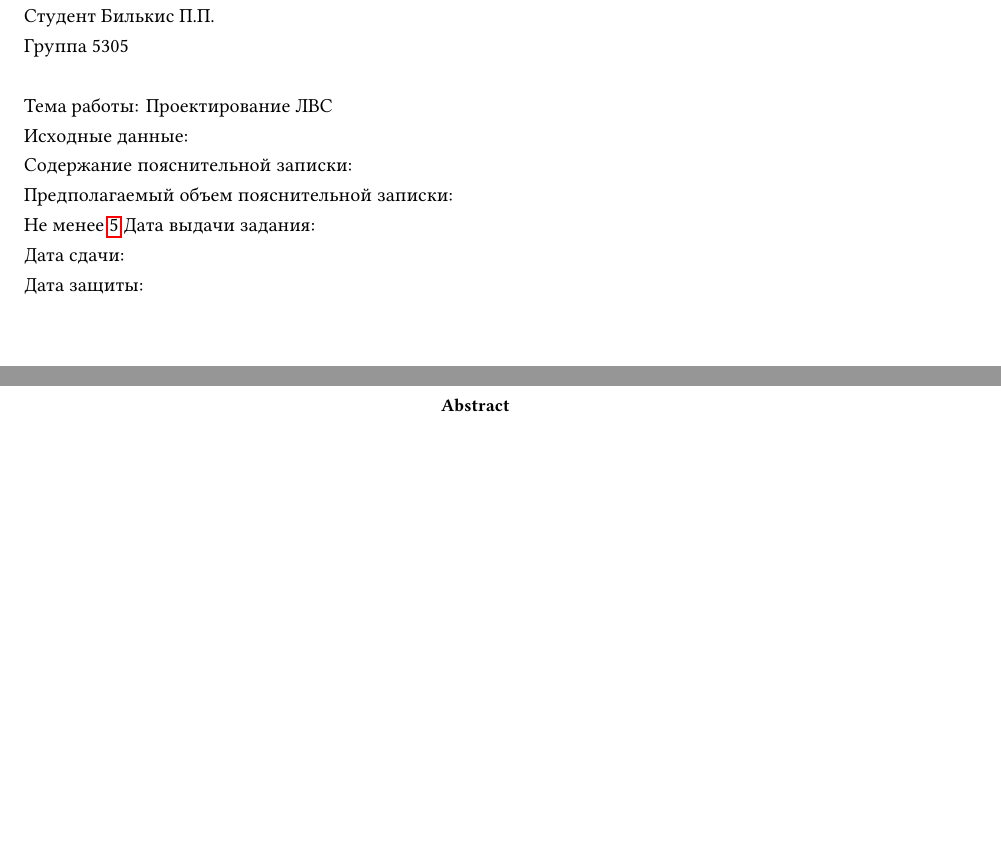
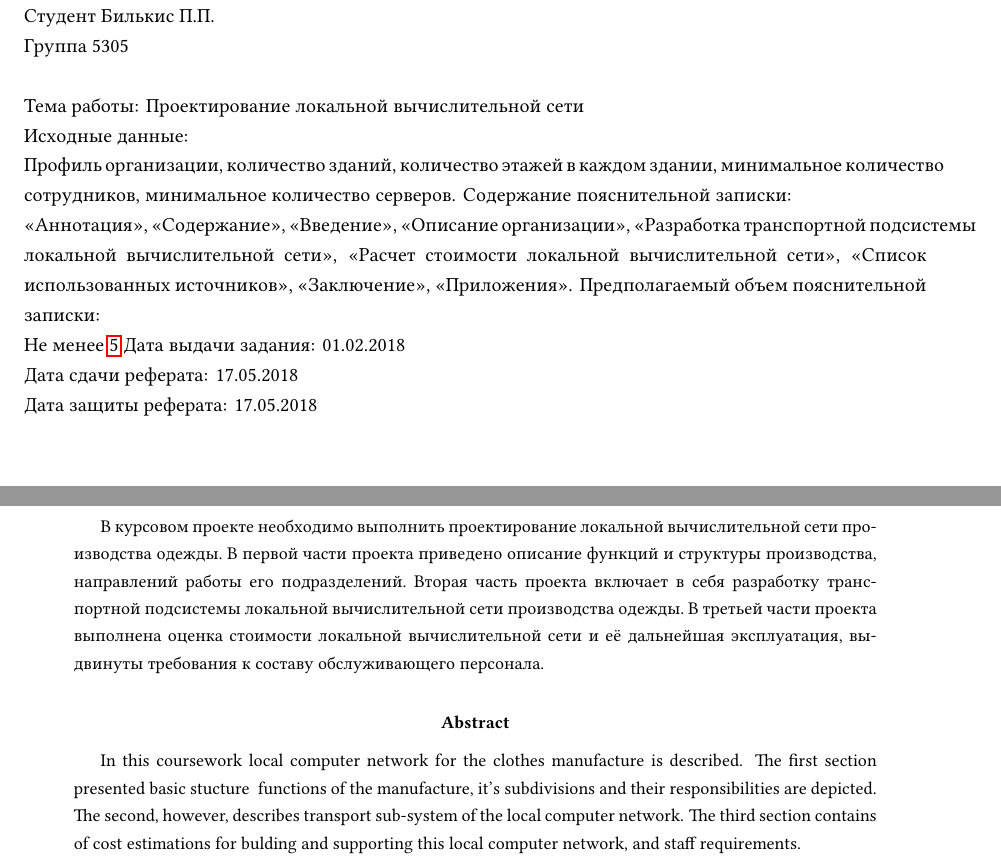
Before and after one commit to paulbilkis/network_coursework, a LaTeX paper (coursework.tex): two parts of pages 2 and 3 of 5, joined at a grey line, cut so that both start at the same text, the shorter picture padded with empty space. Compiled offline with pdfLaTeX.

Commit message:
Add abstract

```diff
--- a/coursework.tex
+++ b/coursework.tex
@@ -2,7 +2,7 @@
 \usepackage{./coursework}
 \usepackage{lastpage}
 \newcommand{\caphedre}{ВТ}
-\newcommand{\theme}{Проектирование ЛВС}
+\newcommand{\theme}{Проектирование локальной вычислительной сети}
 \newcommand{\groupnumber}{5305}
 \newcommand{\studentname}{Билькис П.П.}
 \newcommand{\teachername}{Белова Е.Ю.}
@@ -18,12 +18,14 @@
 Группа \groupnumber\\\\
 Тема работы: \theme\\
 Исходные данные:\\
+Профиль организации, количество зданий, количество этажей в каждом здании, минимальное количество сотрудников, минимальное количество серверов.
 Содержание пояснительной записки:\\
+«Аннотация», «Содержание», «Введение», «Описание организации», «Разработка транспортной подсистемы локальной вычислительной сети», «Расчет стоимости локальной вычислительной сети», «Список использованных источников», «Заключение», «Приложения».
 Предполагаемый объем пояснительной записки:\\
 Не менее \pageref{LastPage}
-Дата выдачи задания:\\
-Дата сдачи:\\
-Дата защиты:\\
+Дата выдачи задания: 01.02.2018\\
+Дата сдачи реферата: 17.05.2018\\
+Дата защиты реферата: 17.05.2018\\
 
 \vfill
 
@@ -38,13 +40,13 @@
 
 \selectlanguage{russian}
 \begin{abstract}
-
+В курсовом проекте необходимо выполнить проектирование локальной вычислительной сети производства одежды. В первой части проекта приведено описание функций и структуры производства, направлений работы его подразделений. Вторая часть проекта включает в себя разработку транспортной подсистемы локальной вычислительной сети производства одежды. В третьей части проекта выполнена оценка стоимости локальной вычислительной сети и её дальнейшая эксплуатация, выдвинуты требования к составу обслуживающего персонала.
 \end{abstract}
 
 
 \selectlanguage{english}
 \begin{abstract}
-
+In this coursework local computer network for the clothes manufacture is described. The first section presented basic stucture & functions of the manufacture, it's subdivisions and their responsibilities are depicted. The second, however, describes transport sub-system of the local computer network. The third section contains of cost estimations for bulding and supporting this local computer network, and staff requirements.
 \end{abstract}
 
 \clearpage
```
